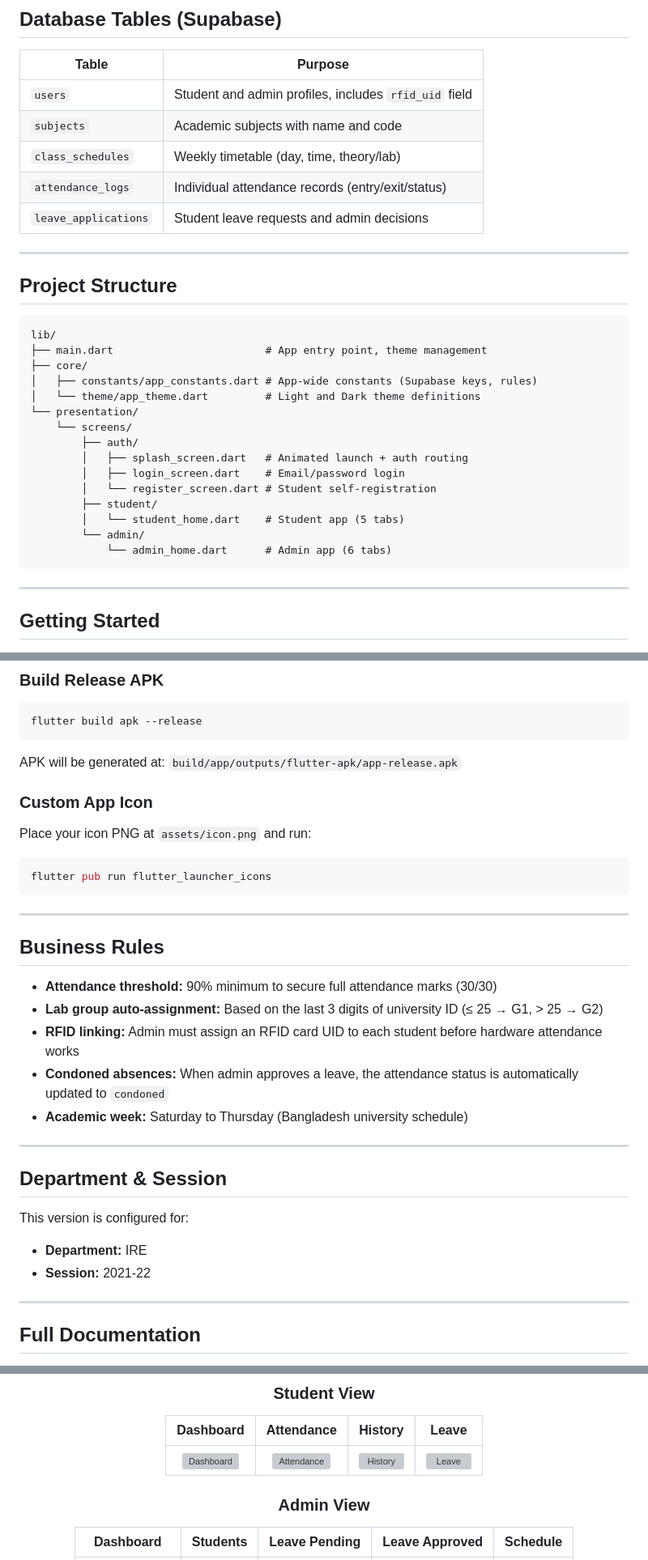
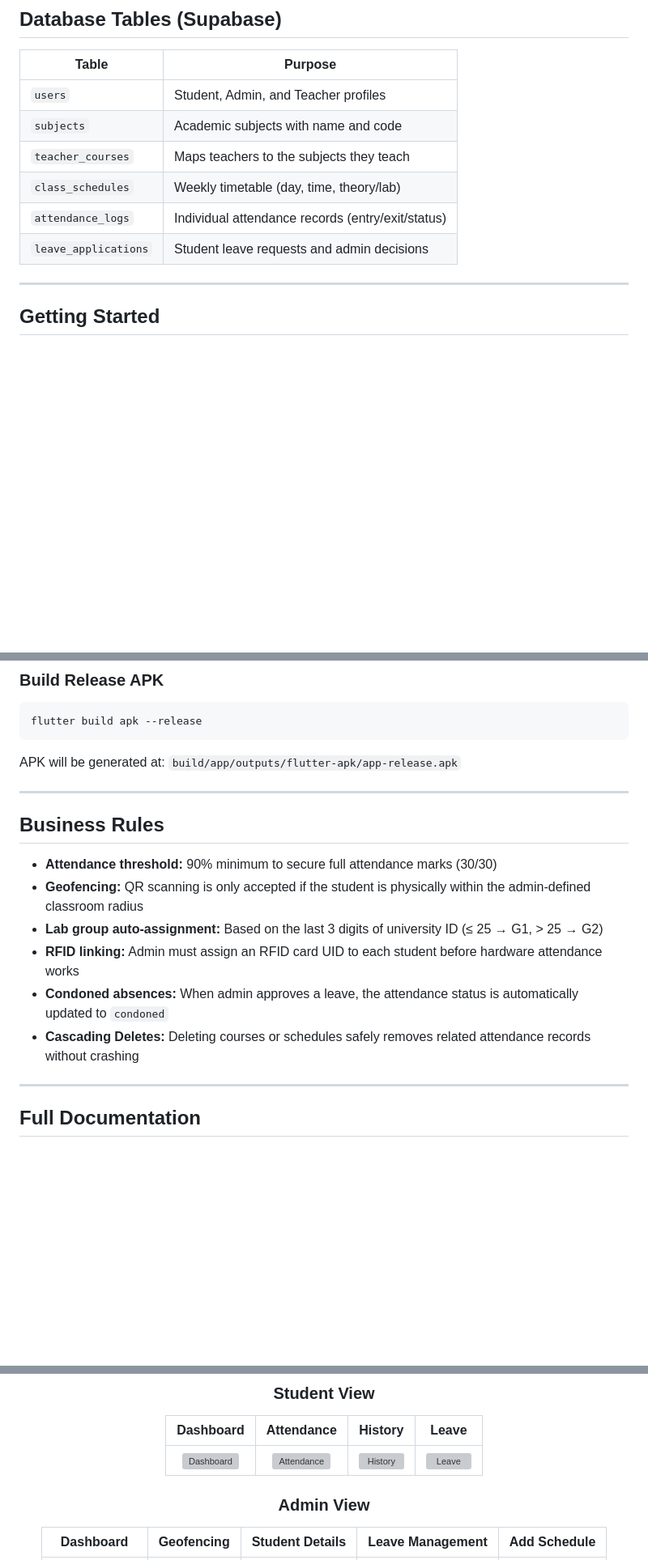
Before and after one commit to naimurhamim/Tapin-Edge-Based-Attendance-Application, a Markdown page: README.md, 3 parts joined by grey strips. Shown at 81% size. GitHub-like rendering; blank space fills up the shorter version; grey boxes are pictures that could not be loaded.

Commit message:
Update README.md with new features and screenshot paths

````diff
--- a/README.md
+++ b/README.md
@@ -67,33 +77,12 @@ It connects to WiFi, reads the RFID card UID, and sends it via HTTP POST to a Su
 
 | Table | Purpose |
 |---|---|
-| `users` | Student and admin profiles, includes `rfid_uid` field |
+| `users` | Student, Admin, and Teacher profiles |
 | `subjects` | Academic subjects with name and code |
+| `teacher_courses` | Maps teachers to the subjects they teach |
 | `class_schedules` | Weekly timetable (day, time, theory/lab) |
 | `attendance_logs` | Individual attendance records (entry/exit/status) |
 | `leave_applications` | Student leave requests and admin decisions |
-
----
-
-## Project Structure
-
-```
-lib/
-├── main.dart                        # App entry point, theme management
-├── core/
-│   ├── constants/app_constants.dart # App-wide constants (Supabase keys, rules)
-│   └── theme/app_theme.dart         # Light and Dark theme definitions
-└── presentation/
-    └── screens/
-        ├── auth/
-        │   ├── splash_screen.dart   # Animated launch + auth routing
-        │   ├── login_screen.dart    # Email/password login
-        │   └── register_screen.dart # Student self-registration
-        ├── student/
-        │   └── student_home.dart    # Student app (5 tabs)
-        └── admin/
-            └── admin_home.dart      # Admin app (6 tabs)
-```
 
 ---
 
@@ -118,30 +107,16 @@ flutter build apk --release
 ```
 APK will be generated at: `build/app/outputs/flutter-apk/app-release.apk`
 
-### Custom App Icon
-
-Place your icon PNG at `assets/icon.png` and run:
-```bash
-flutter pub run flutter_launcher_icons
-```
-
 ---
 
 ## Business Rules
 
 - **Attendance threshold:** 90% minimum to secure full attendance marks (30/30)
+- **Geofencing:** QR scanning is only accepted if the student is physically within the admin-defined classroom radius
 - **Lab group auto-assignment:** Based on the last 3 digits of university ID (≤ 25 → G1, > 25 → G2)
 - **RFID linking:** Admin must assign an RFID card UID to each student before hardware attendance works
 - **Condoned absences:** When admin approves a leave, the attendance status is automatically updated to `condoned`
-- **Academic week:** Saturday to Thursday (Bangladesh university schedule)
-
----
-
-## Department & Session
-
-This version is configured for:
-- **Department:** IRE
-- **Session:** 2021-22
+- **Cascading Deletes:** Deleting courses or schedules safely removes related attendance records without crashing
 
 ---
 
@@ -169,4 +151,4 @@ For complete project documentation including all screen details, Supabase schema
 
 ### Admin View
-| Dashboard | Students | Leave Pending | Leave Approved | Schedule |
+| Dashboard | Geofencing | Student Details | Leave Management | Add Schedule |
 |:---:|:---:|:---:|:---:|:---:|
````
Also changed, not shown: other parts of README.md (+27 -10 lines).
